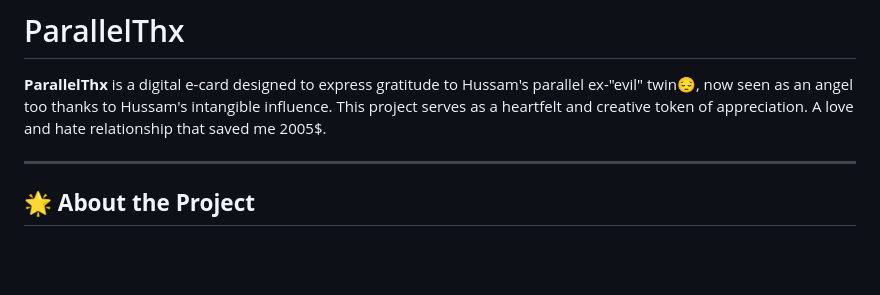
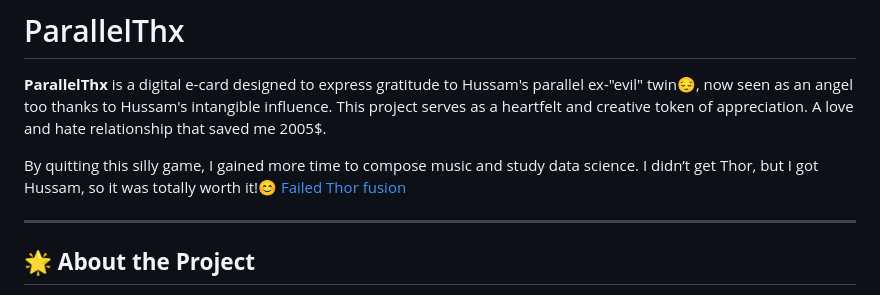
Before and after one commit to WillSnakeTaka/ParallelThx, a Markdown page: README.md, the part around the change. Rendered like a GitHub page; blank space fills up the shorter version.

```diff
--- a/README.md
+++ b/README.md
@@ -1,6 +1,8 @@
 # ParallelThx
 
 **ParallelThx** is a digital e-card designed to express gratitude to Hussam's parallel ex-"evil" twin😔, now seen as an angel too thanks to Hussam's intangible influence. This project serves as a heartfelt and creative token of appreciation. A love and hate relationship that saved me 2005$.
+
+By quitting this silly game, I gained more time to compose music and study data science. I didn’t get Thor, but I got Hussam, so it was totally worth it!😊 [Failed Thor fusion](https://youtube.com/shorts/_iuvgD3QsXo?si=LScEv1cGYwSu6vTu)
 
 ---
 ## 🌟 **About the Project**
```
